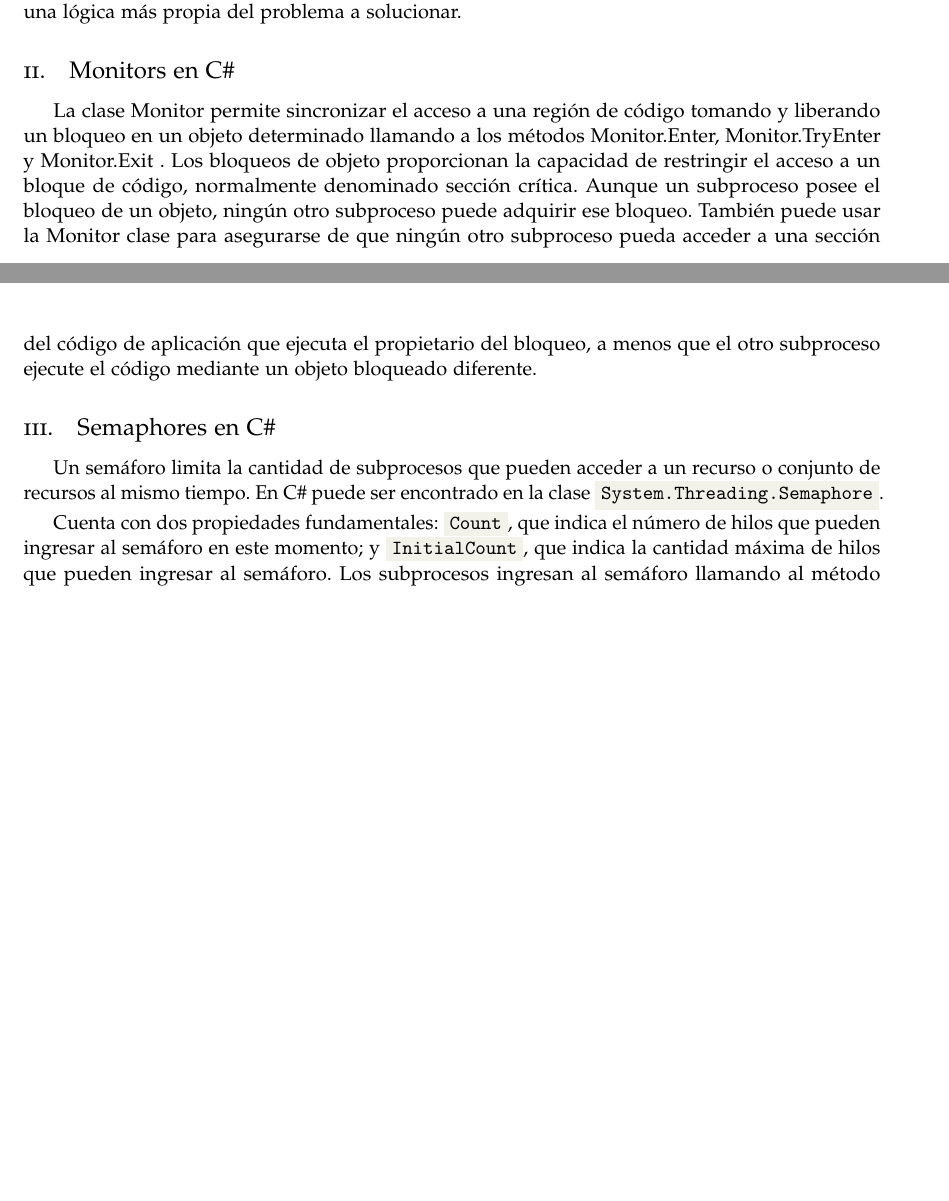
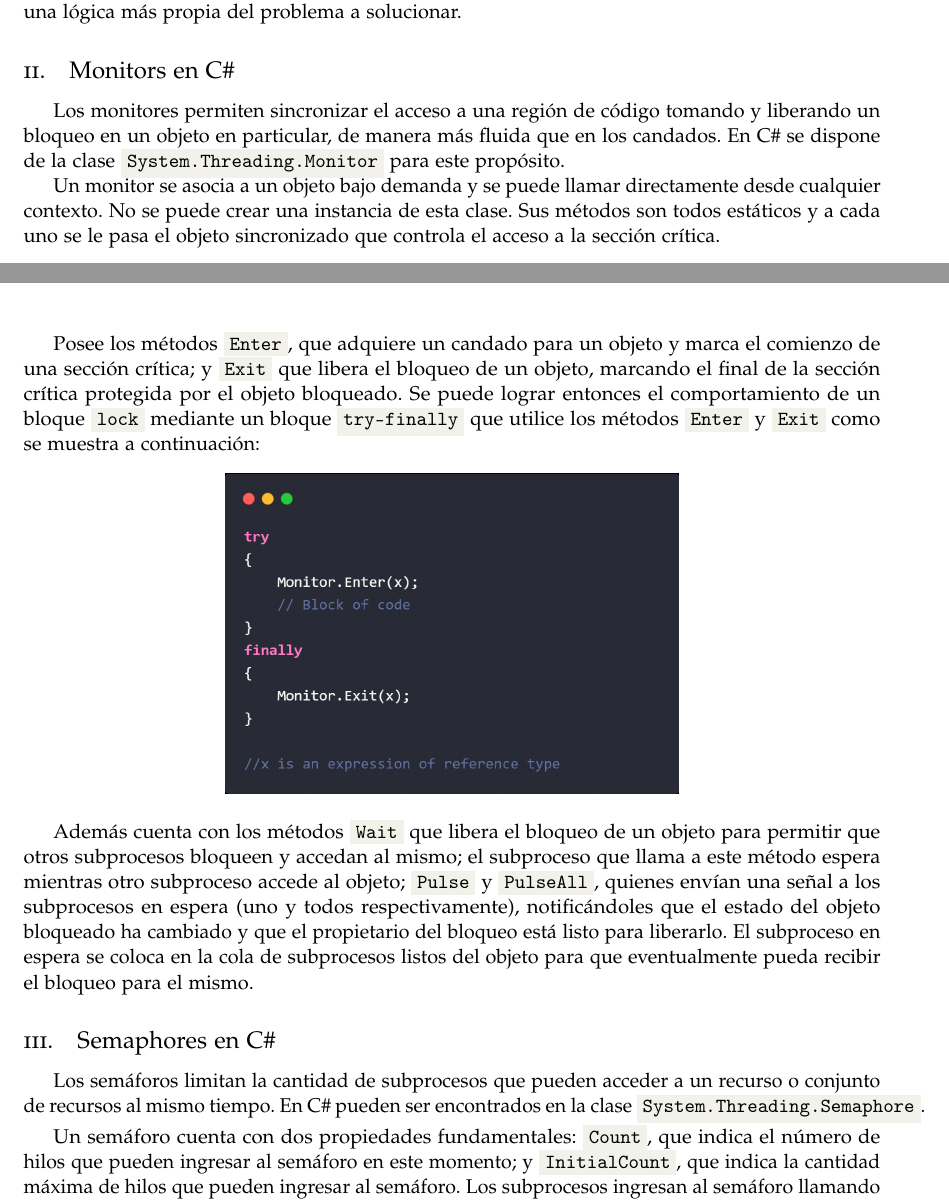
Before and after one commit to science-engineering-art/programming-languages, a LaTeX document (go_cs_concurrency/docs/report/go_cs_concurrency.tex): two parts of pages 2 and 3 of 7 before the commit and two parts of pages 2 and 3 of 8 after it, joined at a grey line, cut so that both start at the same text, the shorter picture padded with empty space. Compiled offline with pdfLaTeX.

Commit message:
report update - monitors and semaphores

```diff
--- a/go_cs_concurrency/docs/report/go_cs_concurrency.tex
+++ b/go_cs_concurrency/docs/report/go_cs_concurrency.tex
@@ -175,13 +175,24 @@ El candado de exclusi\'on mutua es adquirido para un objeto dado por \csl{lock},
 
 \subsection{Monitors en C\#}
 
-La clase Monitor permite sincronizar el acceso a una región de código tomando y liberando un bloqueo en un objeto determinado llamando a los métodos Monitor.Enter, Monitor.TryEnter y Monitor.Exit . Los bloqueos de objeto proporcionan la capacidad de restringir el acceso a un bloque de código, normalmente denominado sección crítica. Aunque un subproceso posee el bloqueo de un objeto, ningún otro subproceso puede adquirir ese bloqueo. También puede usar la Monitor clase para asegurarse de que ningún otro subproceso pueda acceder a una sección del código de aplicación que ejecuta el propietario del bloqueo, a menos que el otro subproceso ejecute el código mediante un objeto bloqueado diferente.
+Los monitores permiten sincronizar el acceso a una región de código tomando y liberando un bloqueo en un objeto en particular, de manera m\'as fluida que en los candados. En C\# se dispone de la clase \csl{System.Threading.Monitor} para este prop\'osito.
+
+Un monitor se asocia a un objeto bajo demanda y se puede llamar directamente desde cualquier contexto. No se puede crear una instancia de esta clase. Sus métodos son todos estáticos y a cada uno se le pasa el objeto sincronizado que controla el acceso a la sección crítica.
+
+Posee los m\'etodos \csl{Enter}, que adquiere un candado para un objeto y marca el comienzo de una sección crítica; y \csl{Exit}
+que libera el bloqueo de un objeto, marcando el final de la sección crítica protegida por el objeto bloqueado. Se puede lograr entonces el comportamiento de un bloque \csl{lock} mediante un bloque \csl{try-finally} que utilice los m\'etodos \csl{Enter} y \csl{Exit} como se muestra a continuaci\'on:
+
+\begin{center}
+	\includegraphics[width=8cm]{monitor.jpg}
+\end{center}
+
+Adem\'as cuenta con los m\'etodos \csl{Wait} que libera el bloqueo de un objeto para permitir que otros subprocesos bloqueen y accedan al mismo; el subproceso que llama a este m\'etodo espera mientras otro subproceso accede al objeto; \csl{Pulse} y \csl{PulseAll}, quienes env\'ian una señal a los subprocesos en espera (uno y todos respectivamente), notific\'andoles que el estado del objeto bloqueado ha cambiado y que el propietario del bloqueo está listo para liberarlo. El subproceso en espera se coloca en la cola de subprocesos listos del objeto para que eventualmente pueda recibir el bloqueo para el mismo.
 
 \subsection{Semaphores en C\#}
 
-Un sem\'aforo limita la cantidad de subprocesos que pueden acceder a un recurso o conjunto de recursos al mismo tiempo. En C\# puede ser encontrado en la clase \csl{System.Threading.Semaphore}.
+Los sem\'aforos limitan la cantidad de subprocesos que pueden acceder a un recurso o conjunto de recursos al mismo tiempo. En C\# pueden ser encontrados en la clase \csl{System.Threading.Semaphore}.
 
-Cuenta con dos propiedades fundamentales: \csl{Count}, que indica el n\'umero de hilos que pueden ingresar al sem\'aforo en este momento; y \csl{InitialCount}, que indica la cantidad m\'axima de hilos que pueden ingresar al sem\'aforo. Los subprocesos ingresan al semáforo llamando al método \csl{WaitOne()}, y liberan el semáforo llamando al método \csl{Release()}.
+Un sem\'aforo cuenta con dos propiedades fundamentales: \csl{Count}, que indica el n\'umero de hilos que pueden ingresar al sem\'aforo en este momento; y \csl{InitialCount}, que indica la cantidad m\'axima de hilos que pueden ingresar al sem\'aforo. Los subprocesos ingresan al semáforo llamando al método \csl{WaitOne()}, y liberan el semáforo llamando al método \csl{Release()}.
 
 El \csl{Count} en un semáforo se reduce cada vez que un subproceso ingresa al semáforo y se incrementa cuando un subproceso libera el semáforo. Cuando el \csl{Count} es cero, las solicitudes posteriores se bloquean hasta que otros subprocesos liberan el semáforo; no hay un orden predeterminado en el que los subprocesos bloqueados entren en el semáforo. Cuando todos los subprocesos han liberado el semáforo, el \csl{Count} estar\'a en el valor máximo especificado cuando se creó el semáforo (\csl{InitialCount}).
 
@@ -193,2 +204 @@ Un sem\'aforo puede ser de dos tipos: local o nombrado del sistema. Un semáforo
 
-\includegraphics[width=15cm]{MySemaphore.jpg}
```
Also changed, not shown: go_cs_concurrency/docs/report/go_cs_concurrency.pdf, go_cs_concurrency/docs/report/monitor.jpg (added), go_cs_concurrency/docs/report/go_cs_concurrency.tex (13 more changed lines), 6 other files.
